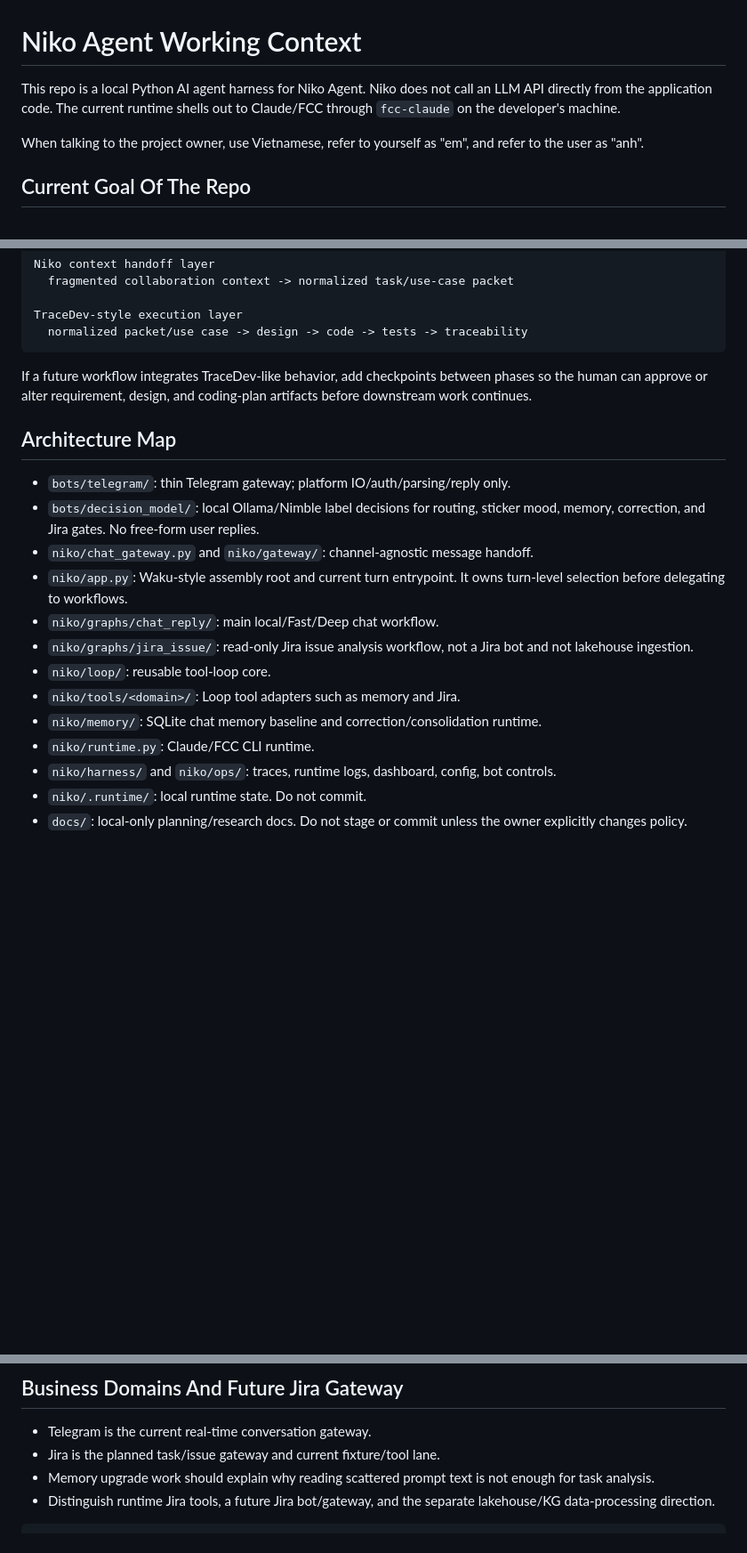
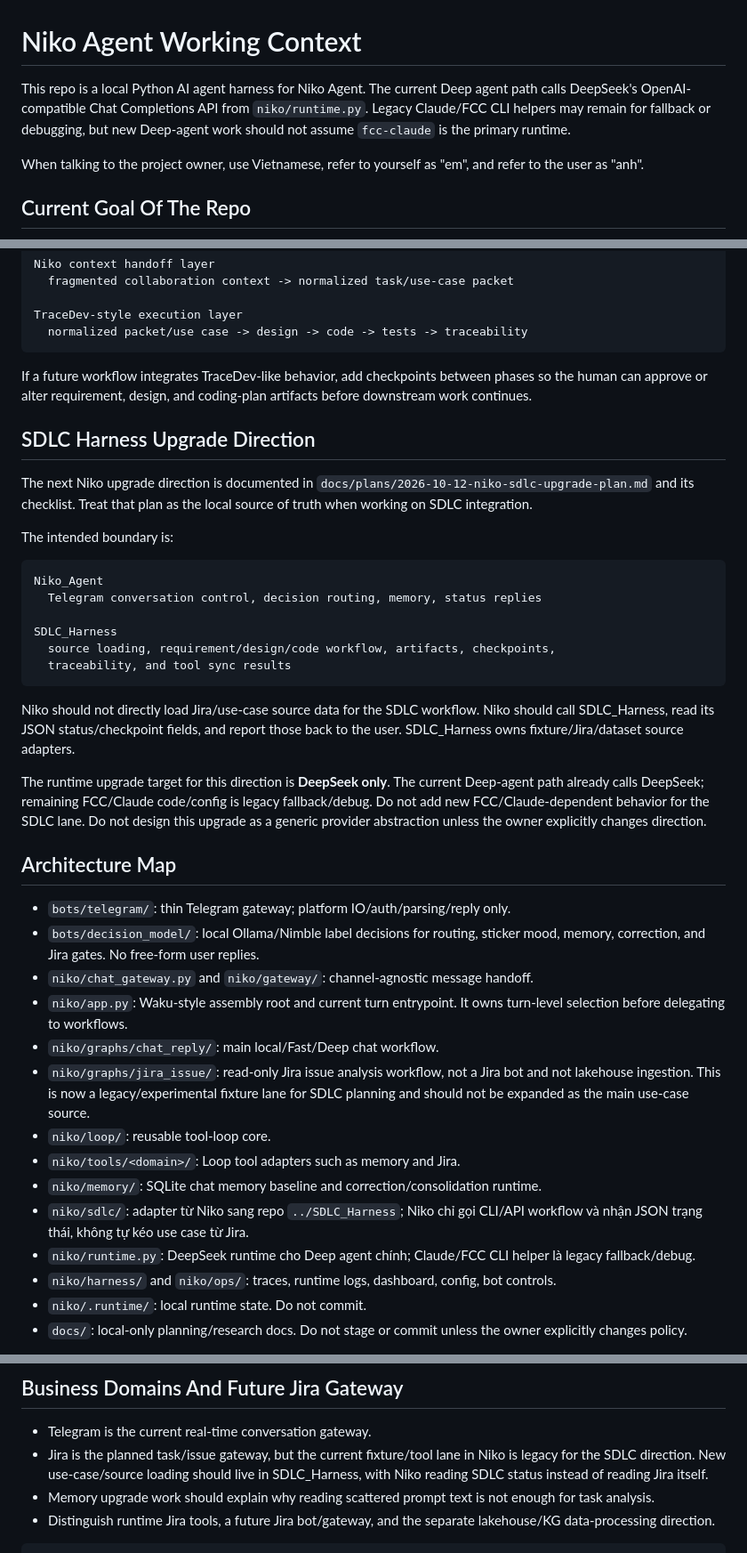
Before and after one commit to LuongAnh1/Niko_Agent, a Markdown page: AGENTS.md, 3 parts joined by grey strips. Shown at 89% size. Rendered like a GitHub page; blank space fills up the shorter version.

````diff
--- a/AGENTS.md
+++ b/AGENTS.md
@@ -1,8 +1,10 @@
 # Niko Agent Working Context
 
-This repo is a local Python AI agent harness for Niko Agent. Niko does not call an
-LLM API directly from the application code. The current runtime shells out to
-Claude/FCC through `fcc-claude` on the developer's machine.
+This repo is a local Python AI agent harness for Niko Agent. The current Deep
+agent path calls DeepSeek's OpenAI-compatible Chat Completions API from
+`niko/runtime.py`. Legacy Claude/FCC CLI helpers may remain for fallback or
+debugging, but new Deep-agent work should not assume `fcc-claude` is the primary
+runtime.
 
 When talking to the project owner, use Vietnamese, refer to yourself as "em",
 and refer to the user as "anh".
@@ -106,6 +108,33 @@ If a future workflow integrates TraceDev-like behavior, add checkpoints between
 phases so the human can approve or alter requirement, design, and coding-plan
 artifacts before downstream work continues.
 
+## SDLC Harness Upgrade Direction
+
+The next Niko upgrade direction is documented in
+`docs/plans/2026-10-12-niko-sdlc-upgrade-plan.md` and its checklist. Treat that
+plan as the local source of truth when working on SDLC integration.
+
+The intended boundary is:
+
+```text
+Niko_Agent
+  Telegram conversation control, decision routing, memory, status replies
+
+SDLC_Harness
+  source loading, requirement/design/code workflow, artifacts, checkpoints,
+  traceability, and tool sync results
+```
+
+Niko should not directly load Jira/use-case source data for the SDLC workflow.
+Niko should call SDLC_Harness, read its JSON status/checkpoint fields, and report
+those back to the user. SDLC_Harness owns fixture/Jira/dataset source adapters.
+
+The runtime upgrade target for this direction is **DeepSeek only**. The current
+Deep-agent path already calls DeepSeek; remaining FCC/Claude code/config is
+legacy fallback/debug. Do not add new FCC/Claude-dependent behavior for the SDLC
+lane. Do not design this upgrade as a generic provider abstraction unless the
+owner explicitly changes direction.
+
 ## Architecture Map
 
 - `bots/telegram/`: thin Telegram gateway; platform IO/auth/parsing/reply only.
@@ -116,12 +145,16 @@ artifacts before downstream work continues.
   turn-level selection before delegating to workflows.
 - `niko/graphs/chat_reply/`: main local/Fast/Deep chat workflow.
 - `niko/graphs/jira_issue/`: read-only Jira issue analysis workflow, not a Jira
-  bot and not lakehouse ingestion.
+  bot and not lakehouse ingestion. This is now a legacy/experimental fixture
+  lane for SDLC planning and should not be expanded as the main use-case source.
 - `niko/loop/`: reusable tool-loop core.
 - `niko/tools/<domain>/`: Loop tool adapters such as memory and Jira.
 - `niko/memory/`: SQLite chat memory baseline and correction/consolidation
   runtime.
-- `niko/runtime.py`: Claude/FCC CLI runtime.
+- `niko/sdlc/`: adapter từ Niko sang repo `../SDLC_Harness`; Niko chỉ gọi CLI/API
+  workflow và nhận JSON trạng thái, không tự kéo use case từ Jira.
+- `niko/runtime.py`: DeepSeek runtime cho Deep agent chính; Claude/FCC CLI helper
+  là legacy fallback/debug.
 - `niko/harness/` and `niko/ops/`: traces, runtime logs, dashboard, config, bot
   controls.
 - `niko/.runtime/`: local runtime state. Do not commit.
@@ -216,7 +249,9 @@ Important boundaries:
 ## Business Domains And Future Jira Gateway
 
 - Telegram is the current real-time conversation gateway.
-- Jira is the planned task/issue gateway and current fixture/tool lane.
+- Jira is the planned task/issue gateway, but the current fixture/tool lane in
+  Niko is legacy for the SDLC direction. New use-case/source loading should live
+  in SDLC_Harness, with Niko reading SDLC status instead of reading Jira itself.
 - Memory upgrade work should explain why reading scattered prompt text is not
   enough for task analysis.
 - Distinguish runtime Jira tools, a future Jira bot/gateway, and the separate
````
Also changed, not shown: other parts of AGENTS.md (+1 -1 lines), README.md (+29 -6 lines).
